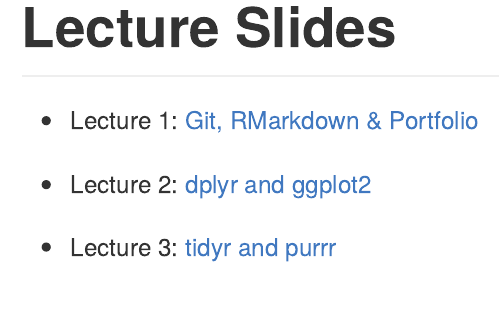
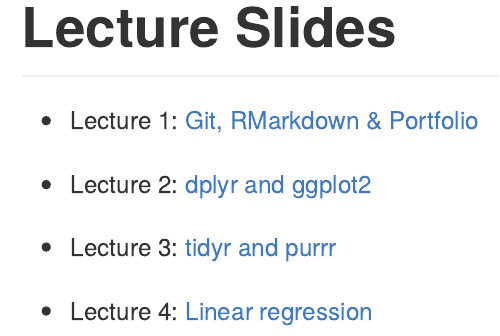
Before and after one commit to take-park/predictivemodeling-with-r, an R Markdown document (README.Rmd): the page in a window 1100 px wide, from its top. Rendered offline with R 4.5, knitr and Pandoc, with nearby package versions.

Commit message:
update link

```diff
--- a/README.Rmd
+++ b/README.Rmd
@@ -17,3 +17,5 @@
 - Lecture 2: [dplyr and ggplot2](https://issactoast.github.io/predictivemodeling-with-r/lecture/lec2.html)
 
 - Lecture 3: [tidyr and purrr](https://issactoast.github.io/predictivemodeling-with-r/lecture/lec3.html)
+
+- Lecture 4: [Linear regression](https://issactoast.github.io/predictivemodeling-with-r/lecture/lec4.html)
```
